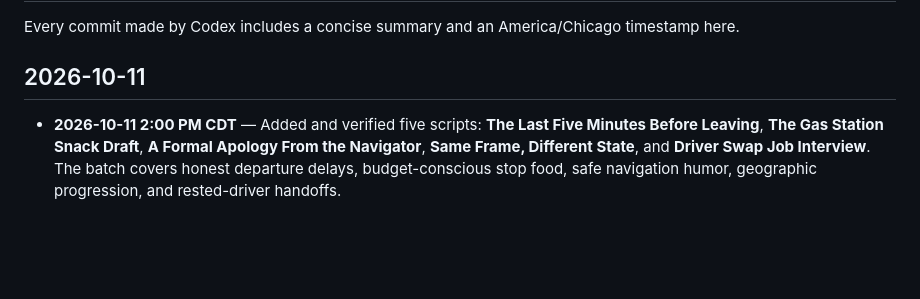
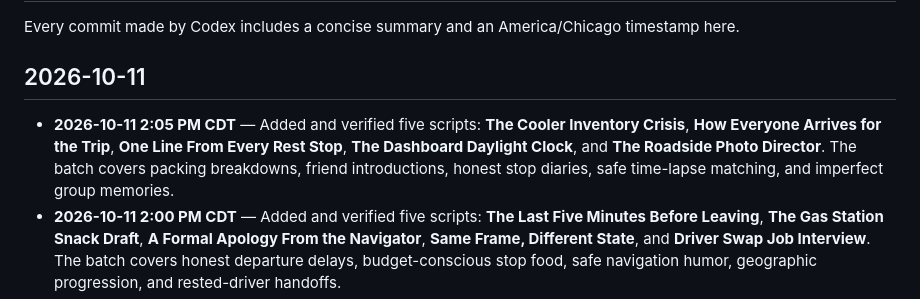
Before and after one commit to daxtontessmer-ai/shot-list, a Markdown page: CHANGELOG.md, the part around the change. GitHub-like rendering; blank space fills up the shorter version.

Commit message:
Document latest five-script batch
Records the published beta ideas with an America/Chicago timestamp.

```diff
--- a/CHANGELOG.md
+++ b/CHANGELOG.md
@@ -4,6 +4,7 @@ Every commit made by Codex includes a concise summary and an America/Chicago tim
 
 ## 2026-10-11
 
+- **2026-10-11 2:05 PM CDT** — Added and verified five scripts: **The Cooler Inventory Crisis**, **How Everyone Arrives for the Trip**, **One Line From Every Rest Stop**, **The Dashboard Daylight Clock**, and **The Roadside Photo Director**. The batch covers packing breakdowns, friend introductions, honest stop diaries, safe time-lapse matching, and imperfect group memories.
 - **2026-10-11 2:00 PM CDT** — Added and verified five scripts: **The Last Five Minutes Before Leaving**, **The Gas Station Snack Draft**, **A Formal Apology From the Navigator**, **Same Frame, Different State**, and **Driver Swap Job Interview**. The batch covers honest departure delays, budget-conscious stop food, safe navigation humor, geographic progression, and rested-driver handoffs.
 - **2026-10-11 1:55 PM CDT** — Added and verified five scripts: **Road Trip Security Check**, **The Cupholder Census**, **The Passenger Nap Documentary**, **The Completely Unfair Stop Rating System**, and **Freeze When You First See It**. The batch covers privacy-safe packing comedy, parked drink organization, safe passenger filming, respectful stop reviews, and authentic arrival reactions.
 - **2026-10-11 1:50 PM CDT** — Added and verified five scripts: **The Forgotten Item Roll Call**, **Mile Marker Confessions**, **The Window Reflection Changes First**, **The Museum of Road Trip Stops**, and **The Arrival Soundcheck**. They cover packing callbacks, parked mileage interviews, safe reflection transitions, leave-no-trace stop artifacts, and a sound-driven arrival.
```
